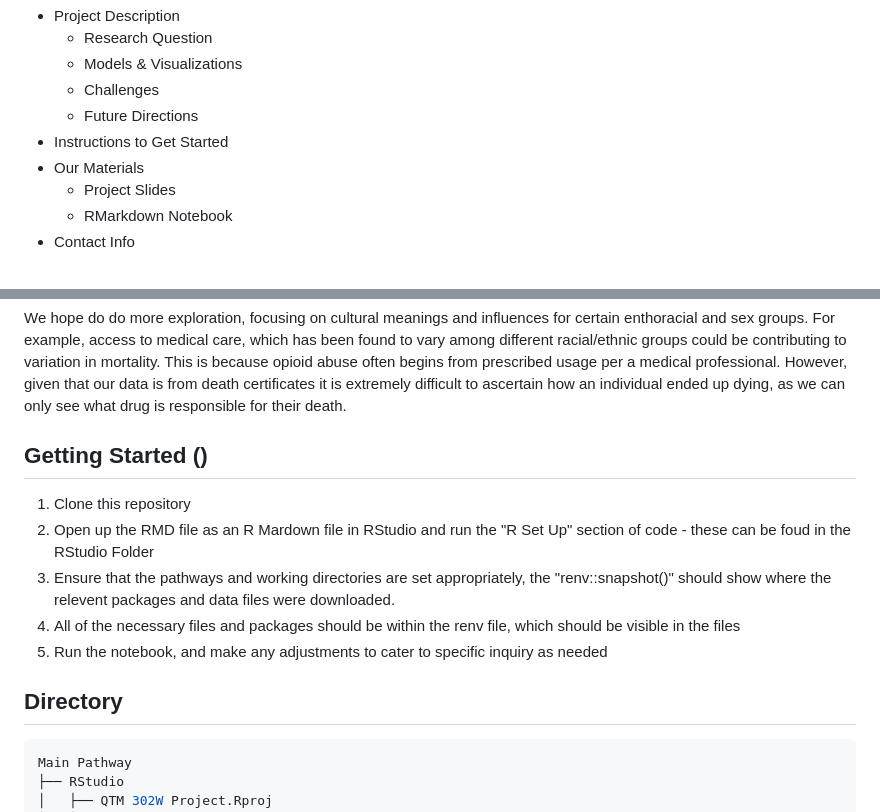
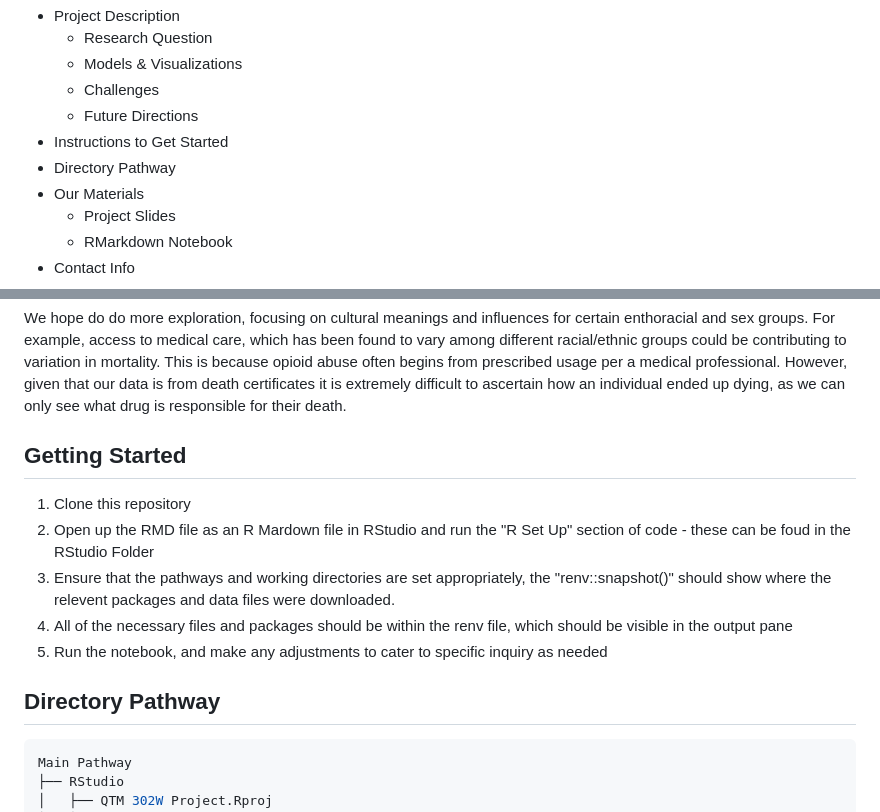
Before and after one commit to cfitzg4/QTM302W-Final, a Markdown page: README.md, 2 parts joined by grey strips. Rendered like a GitHub page.

````diff
--- a/README.md
+++ b/README.md
@@ -11,6 +11,7 @@
     - Challenges
     - Future Directions
   - Instructions to Get Started
+  - Directory Pathway
   - Our Materials
     - Project Slides
     - RMarkdown Notebook
@@ -54,14 +55,14 @@ The formatting of the data itself proved to be troublesome. While we did manage
 We hope do do more exploration, focusing on cultural meanings and influences for certain enthoracial and sex groups. For example, access to medical care, which has been found to vary among different racial/ethnic groups could be contributing to variation in mortality. This is because opioid abuse often begins from prescribed usage per a medical professional. However, given that our data is from death certificates it is extremely difficult to ascertain how an individual ended up dying, as we can only see what drug is responsible for their death.
 
 
-## Getting Started ()
+## Getting Started
 1. Clone this repository
 2. Open up the RMD file as an R Mardown file in RStudio and run the "R Set Up" section of code - these can be foud in the RStudio Folder
 4. Ensure that the pathways and working directories are set appropriately, the "renv::snapshot()" should show where the relevent packages and data files were downloaded.
-5. All of the necessary files and packages should be within the renv file, which should be visible in the files
+5. All of the necessary files and packages should be within the renv file, which should be visible in the output pane
 6. Run the notebook, and make any adjustments to cater to specific inquiry as needed
 
-## Directory
+## Directory Pathway
 ```Bash
 Main Pathway
 ├── RStudio
````
